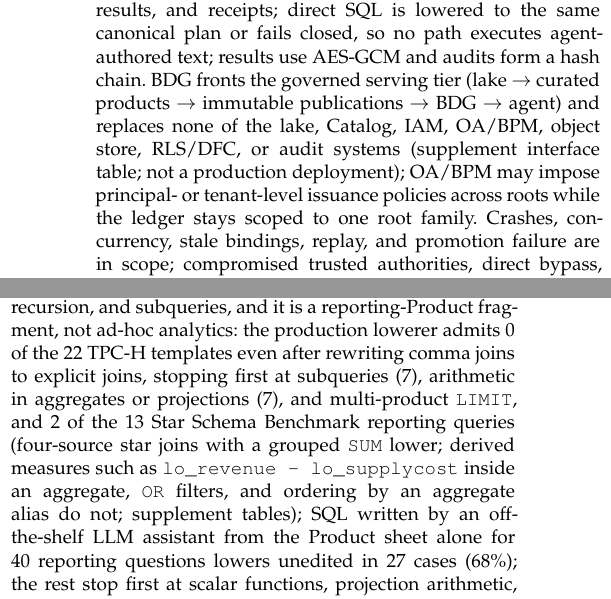
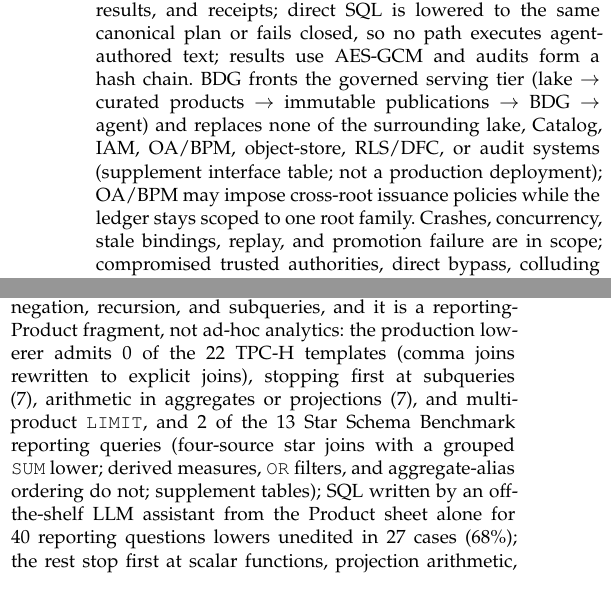
Before and after one commit to wuminmin/agent_task_gateway, a LaTeX paper (paper/tkde/main.tex): two parts of the columns of pages 9 and 11 of 13, joined at a grey line, cut so that both start at the same text. Compiled offline with pdfLaTeX.

Commit message:
paper: limits and system-realization trims
Co-Authored-By: Claude Fable 5 <noreply@anthropic.com>

```diff
--- a/paper/tkde/main.tex
+++ b/paper/tkde/main.tex
@@ -1106,10 +1106,10 @@ same canonical plan or fails closed, so no path executes agent-authored
 text; results use AES-GCM and audits form a hash chain. BDG fronts the
 governed serving tier (lake $\rightarrow$ curated products $\rightarrow$
 immutable publications $\rightarrow$ BDG $\rightarrow$ agent) and replaces
-none of the lake, Catalog, IAM, OA/BPM, object store, RLS/DFC, or audit
-systems (supplement interface table; not a production deployment); OA/BPM
-may impose principal- or tenant-level issuance policies across roots while
-the ledger stays scoped to one root family. Crashes, concurrency, stale
+none of the surrounding lake, Catalog, IAM, OA/BPM, object-store, RLS/DFC,
+or audit systems (supplement interface table; not a production deployment);
+OA/BPM may impose cross-root issuance policies while the ledger stays
+scoped to one root family. Crashes, concurrency, stale
 bindings, replay, and promotion failure are in scope; compromised trusted
 authorities, direct bypass, colluding independent roots, and external-tool
 leakage are not.
@@ -1478,13 +1478,12 @@ frozen, manifest-proven publications; the closed fragment fails closed on
 richer joins, sets, paging, negation, recursion, and subqueries, and it is a
 reporting-Product fragment, not ad-hoc analytics: the production lowerer
 admits \TPCHLowerableExplicitJoin{} of the \TPCHQueries{} TPC-H templates
-even after rewriting comma joins to explicit joins, stopping first at
+(comma joins rewritten to explicit joins), stopping first at
 subqueries (\TPCHSubqueryQueries{}), arithmetic in aggregates or projections
 (\TPCHArithmeticQueries{}), and multi-product \code{LIMIT}, and
 \SSBLowerableExplicitJoin{} of the \SSBQueries{} Star Schema Benchmark
 reporting queries (four-source star joins with a grouped \code{SUM} lower;
-derived measures such as \code{lo_revenue - lo_supplycost} inside an
-aggregate, \code{OR} filters, and ordering by an aggregate alias do not;
+derived measures, \code{OR} filters, and aggregate-alias ordering do not;
 supplement tables); SQL written by an off-the-shelf LLM assistant from the
 Product sheet alone for \AgentWorkloadQueries{} reporting questions lowers
 unedited in \AgentWorkloadLowerable{} cases (\AgentWorkloadLowerablePct\%);
```
